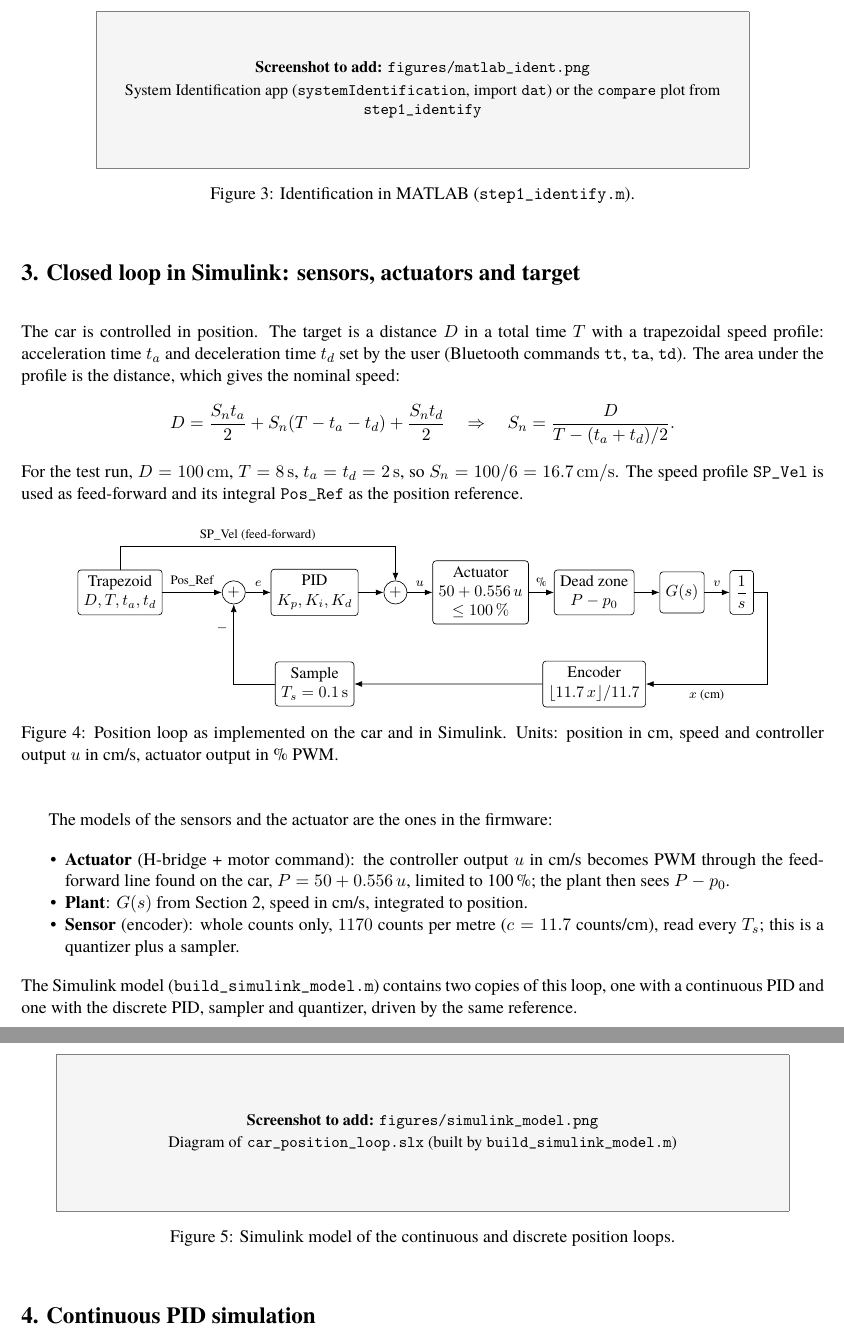
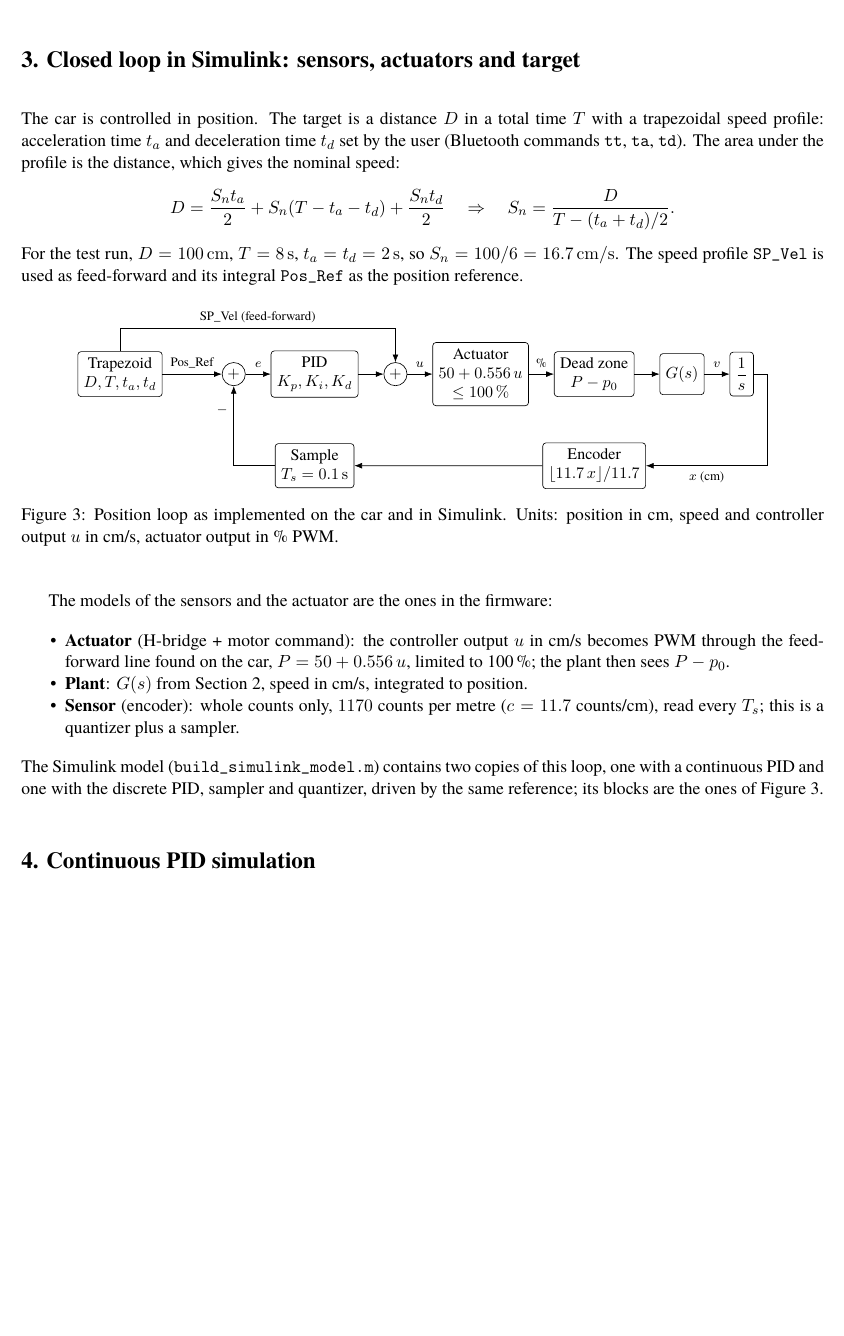
Before and after one commit to SondreTH/stm32-car, a LaTeX document (report/main.tex): two parts of pages 4 and 5 of 17 before the commit and part of page 4 of 16 after it, the two joined at a grey line, cut at the place of the change, the shorter picture padded with empty space. Compiled offline with pdfLaTeX.

Commit message:
report: drop MATLAB screenshot placeholders, state the analysis ran in the Python port
Co-Authored-By: Claude Opus 5.5 <noreply@anthropic.com>

```diff
--- a/report/main.tex
+++ b/report/main.tex
@@ -187,12 +191,6 @@ not from the motor: the firmware computes the speed from the counts of the last
 filters it with $\bar v_k = 0.5\,\bar v_{k-1} + 0.5\,v_k$. The model therefore
 describes what the controller sees, which is what the tuning needs.
 
-\begin{figure}[H]
-\centering
-\shot{matlab_ident.png}{0.8}{System Identification app (\texttt{systemIdentification},
-import \texttt{dat}) or the \texttt{compare} plot from \texttt{step1\_identify}}
-\caption{Identification in MATLAB (\texttt{step1\_identify.m}).}
-\end{figure}
 
 % =================================================================
 \section*{3. Closed loop in Simulink: sensors, actuators and target}
@@ -254,14 +252,9 @@ The models of the sensors and the actuator are the ones in the firmware:
 \end{itemize}
 The Simulink model (\texttt{build\_simulink\_model.m}) contains two copies of this
 loop, one with a continuous PID and one with the discrete PID, sampler and
-quantizer, driven by the same reference.
+quantizer, driven by the same reference; its blocks are the ones of
+Figure~\ref{fig:loop}.
 
-\begin{figure}[H]
-\centering
-\shot{simulink_model.png}{0.9}{Diagram of \texttt{car\_position\_loop.slx}
-(built by \texttt{build\_simulink\_model.m})}
-\caption{Simulink model of the continuous and discrete position loops.}
-\end{figure}
 
 % =================================================================
 \section*{4. Continuous PID simulation}
```
Also changed, not shown: report/main.pdf, report/main.tex (12 more changed lines).
